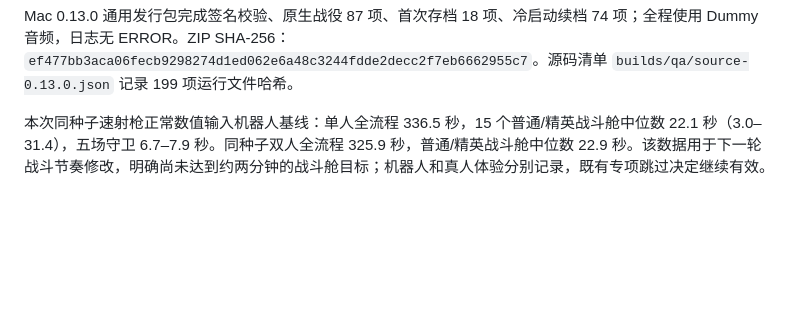
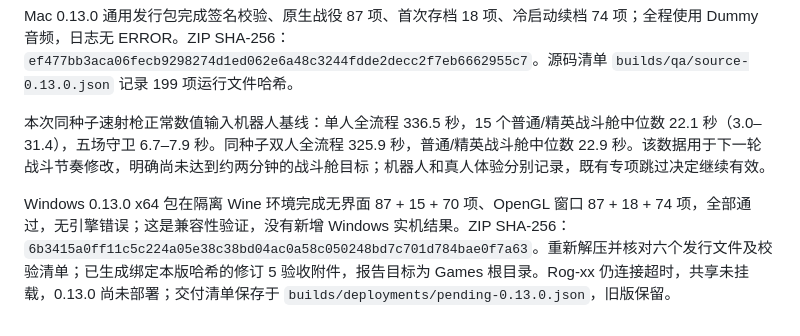
Before and after one commit to seedquan/games, a Markdown page: abyss-protocol-godot/docs/production-readiness.md, the part around the change. GitHub-like rendering; blank space fills up the shorter version.

```diff
--- a/abyss-protocol-godot/docs/production-readiness.md
+++ b/abyss-protocol-godot/docs/production-readiness.md
@@ -417,3 +417,6 @@ Windows x86_64 包通过 PE/图标/版本/许可与资源完整性检查，在
 Mac 0.13.0 通用发行包完成签名校验、原生战役 87 项、首次存档 18 项、冷启动续档 74 项；全程使用 Dummy 音频，日志无 ERROR。ZIP SHA-256：`ef477bb3aca06fecb9298274d1ed062e6a48c3244fdde2decc2f7eb6662955c7`。源码清单 `builds/qa/source-0.13.0.json` 记录 199 项运行文件哈希。
 
 本次同种子速射枪正常数值输入机器人基线：单人全流程 336.5 秒，15 个普通/精英战斗舱中位数 22.1 秒（3.0–31.4），五场守卫 6.7–7.9 秒。同种子双人全流程 325.9 秒，普通/精英战斗舱中位数 22.9 秒。该数据用于下一轮战斗节奏修改，明确尚未达到约两分钟的战斗舱目标；机器人和真人体验分别记录，既有专项跳过决定继续有效。
+
+
+Windows 0.13.0 x64 包在隔离 Wine 环境完成无界面 87 + 15 + 70 项、OpenGL 窗口 87 + 18 + 74 项，全部通过，无引擎错误；这是兼容性验证，没有新增 Windows 实机结果。ZIP SHA-256：`6b3415a0ff11c5c224a05e38c38bd04ac0a58c050248bd7c701d784bae0f7a63`。重新解压并核对六个发行文件及校验清单；已生成绑定本版哈希的修订 5 验收附件，报告目标为 Games 根目录。Rog-xx 仍连接超时，共享未挂载，0.13.0 尚未部署；交付清单保存于 `builds/deployments/pending-0.13.0.json`，旧版保留。
```
Also changed, not shown: abyss-protocol-godot/README.md (+1 -1 lines).
